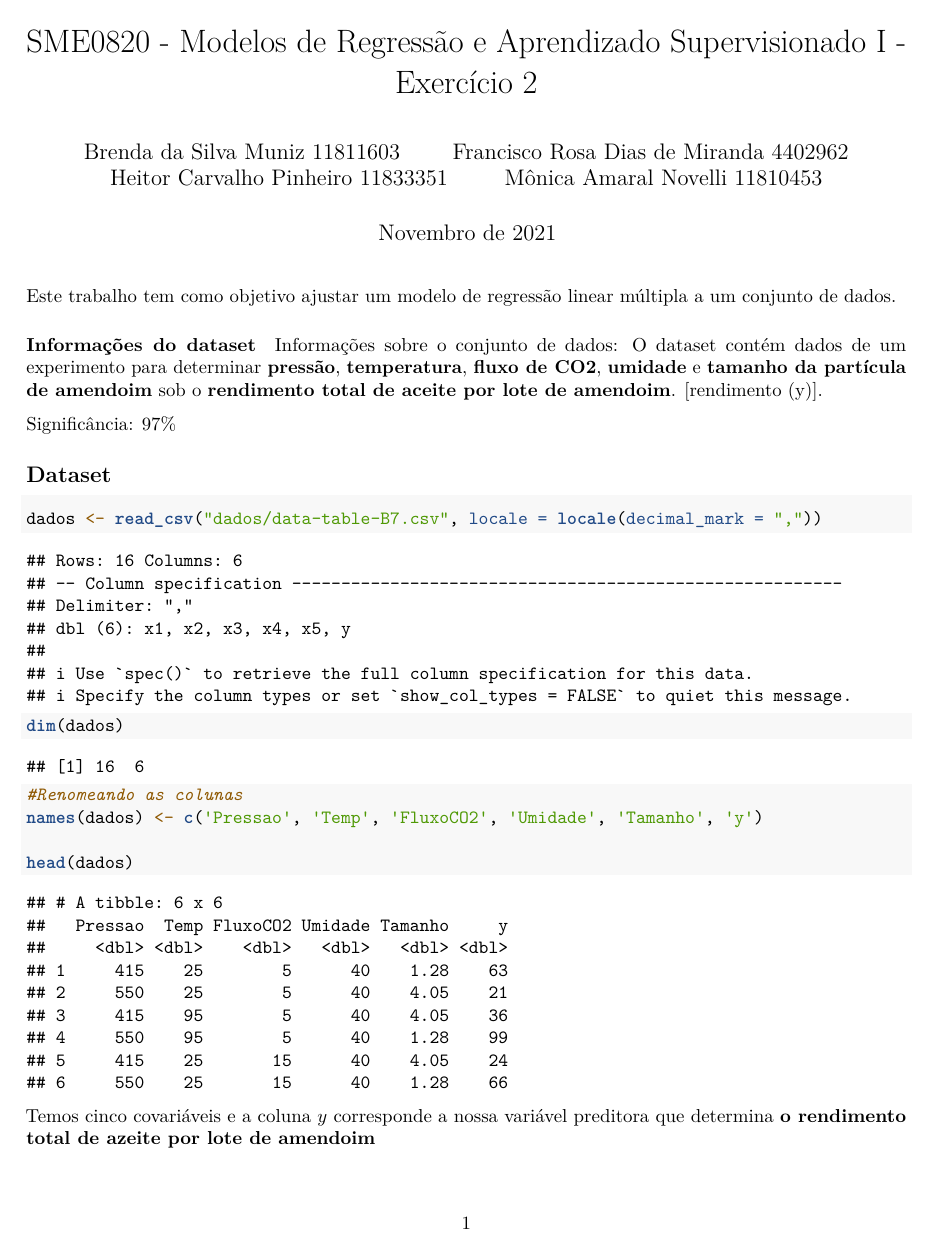
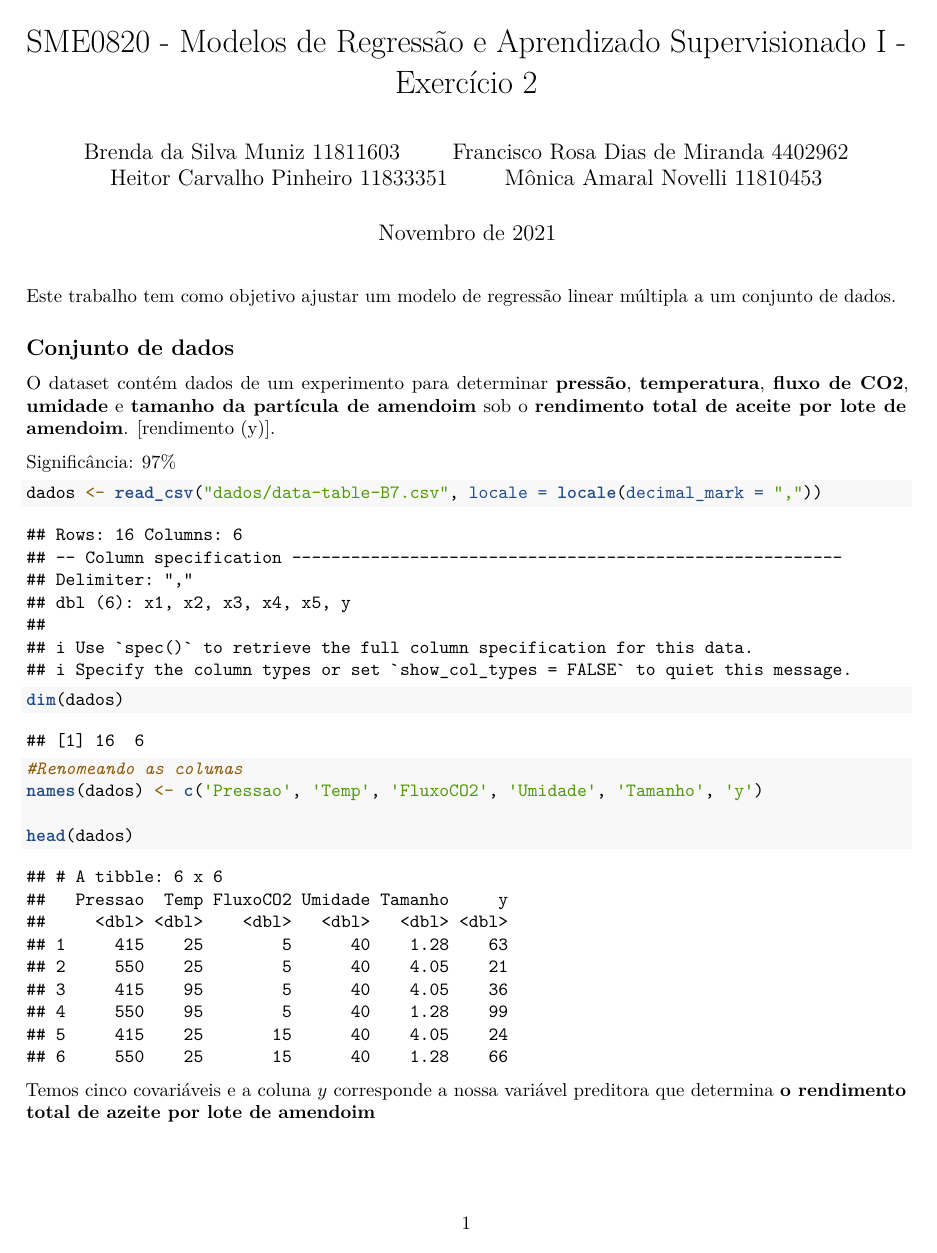
Before and after one commit to chicodias/21-02, an R Markdown document (SME0820-Regressao/Tarefa02_Grupo03.Rmd): page 1 of 29 before the commit and page 1 of 28 after it. Rendered offline with R 4.5, knitr and Pandoc, then LaTeX, with nearby package versions; some code elsewhere in the file could not run offline.

Commit message:
pequenas correções

````diff
--- a/SME0820-Regressao/Tarefa02_Grupo03.Rmd
+++ b/SME0820-Regressao/Tarefa02_Grupo03.Rmd
@@ -9,11 +9,12 @@ date: "Novembro de 2021"
 output: pdf_document
 ---
 
+
 Este trabalho tem como objetivo ajustar um modelo de regressão linear múltipla a um conjunto de dados.
 
-##### Informações do dataset
+## Conjunto de dados
 
-Informações sobre o conjunto de dados: O dataset contém dados de um experimento para determinar **pressão**, **temperatura**, **fluxo de CO2**, **umidade** e **tamanho da partícula de amendoim** sob o **rendimento total de aceite por lote de amendoim**. [rendimento (y)].
+O dataset contém dados de um experimento para determinar **pressão**, **temperatura**, **fluxo de CO2**, **umidade** e **tamanho da partícula de amendoim** sob o **rendimento total de aceite por lote de amendoim**. [rendimento (y)].
 
 Significância: 97%
 
@@ -27,8 +28,6 @@ library(gridExtra)
 library(GGally)
 library(pander)
 ```
-
-## Dataset
 
 ```{r, echo=TRUE, warning=FALSE}
 dados <- read_csv("dados/data-table-B7.csv", locale = locale(decimal_mark = ","))
````
Also changed, not shown: SME0820-Regressao/Tarefa02_Grupo03.Rmd (10 more changed lines).
